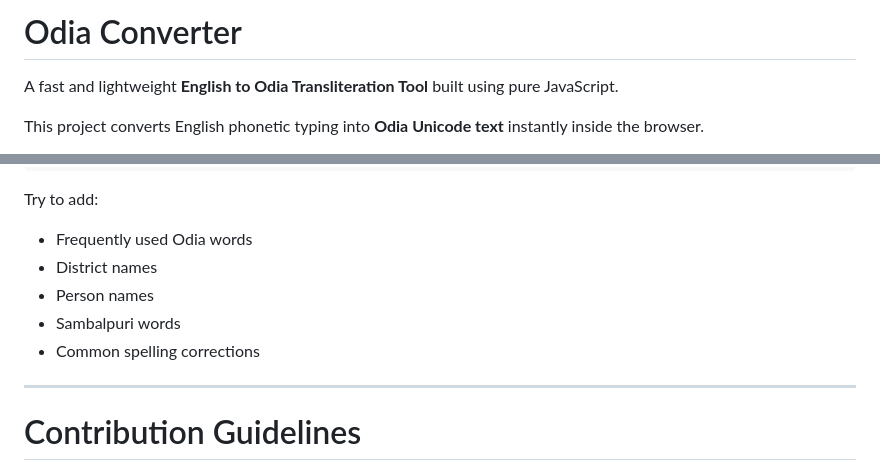
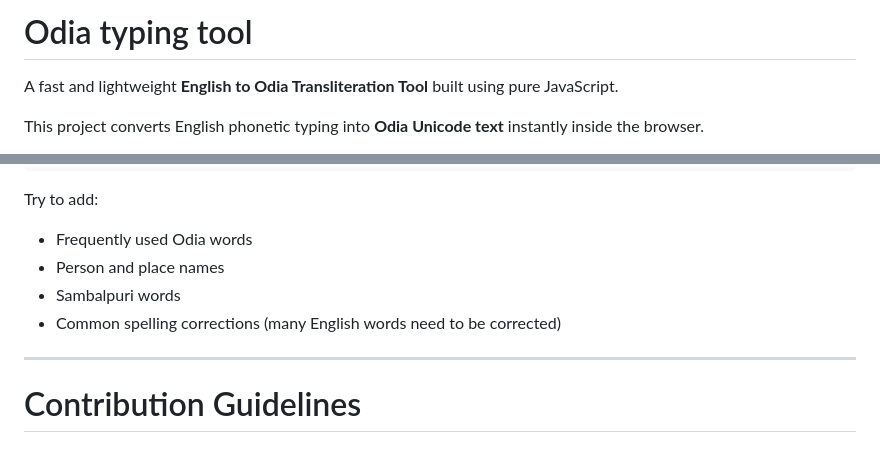
Before and after one commit to bsmjsambalpuri/Odia-transliteration-tool, a Markdown page: README.md, 2 parts joined by grey strips. Drawn GitHub-style.

Commit message:
Revise README title and enhance content clarity
Updated project title and improved wording in the README.

```diff
--- a/README.md
+++ b/README.md
@@ -1,4 +1,4 @@
-# Odia Converter
+# Odia typing tool
 
 A fast and lightweight **English to Odia Transliteration Tool** built using pure JavaScript.
 
@@ -150,10 +150,9 @@ Add entries like this:
 Try to add:
 
 - Frequently used Odia words
-- District names
-- Person names
+- Person and place names
 - Sambalpuri words
-- Common spelling corrections
+- Common spelling corrections (many English words need to be corrected)
 
 ---
 
```
